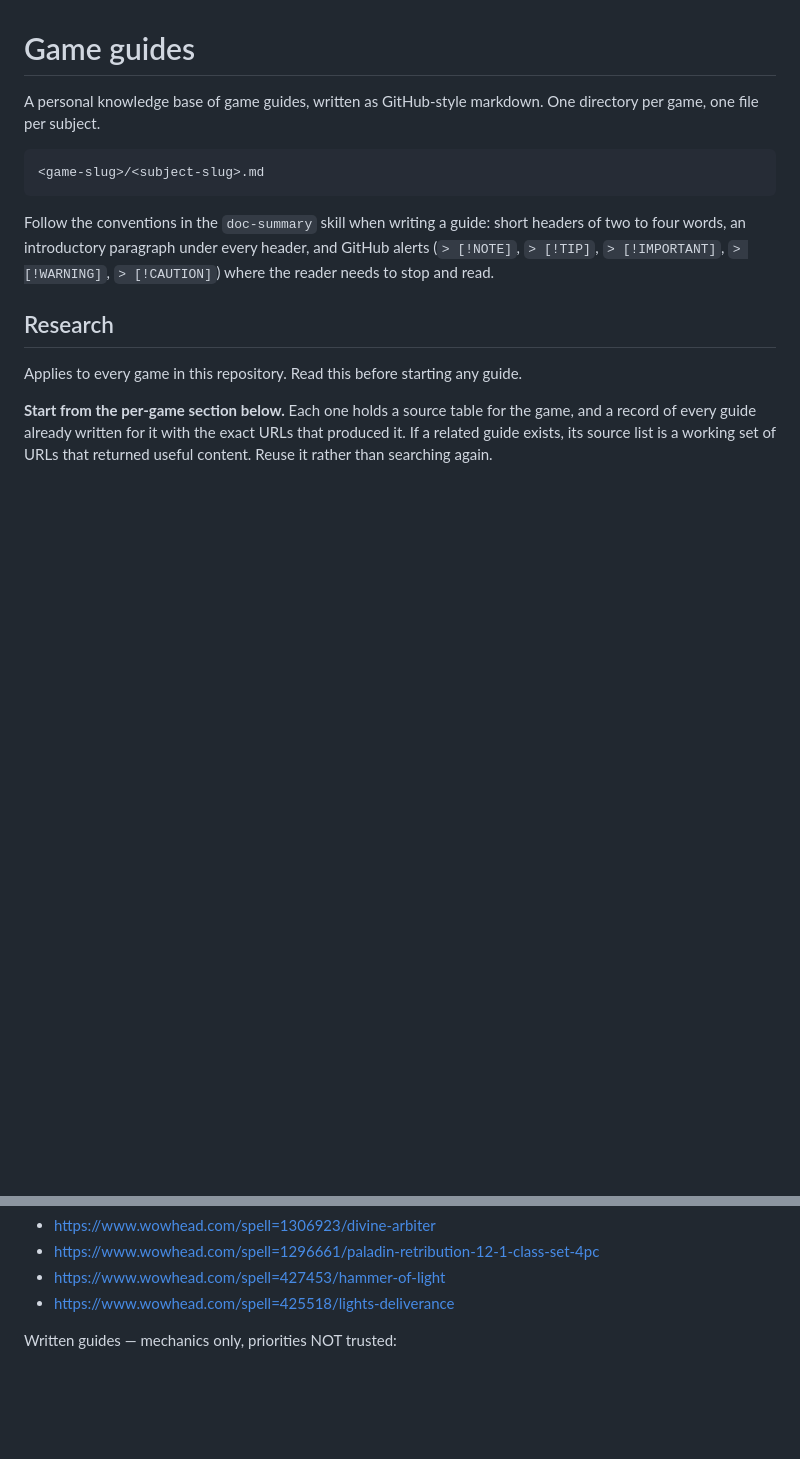
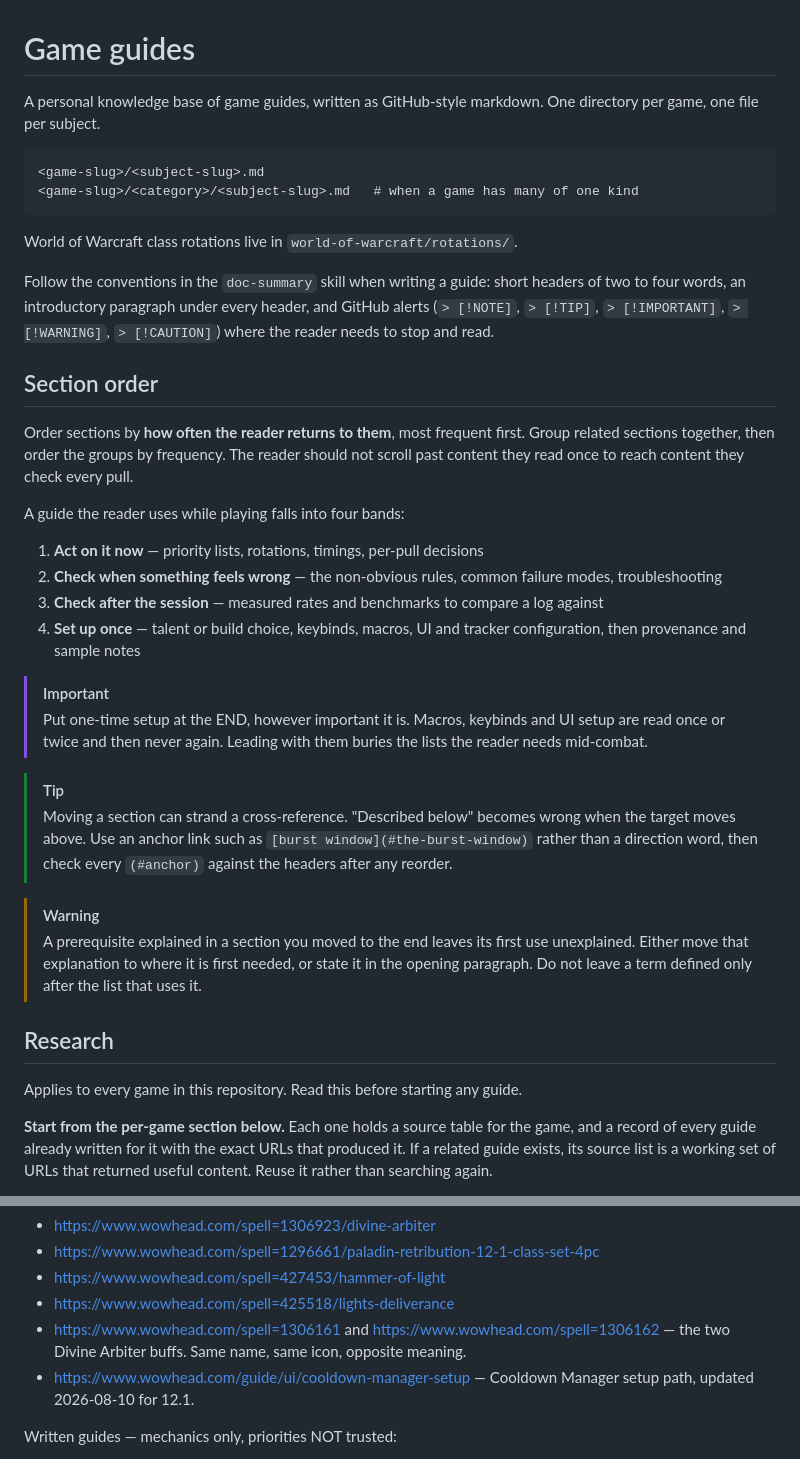
Before and after one commit to dtomlinson91/game-guides, a Markdown page: CLAUDE.md, 2 parts joined by grey strips. Rendered like a GitHub page; blank space fills up the shorter version.

````diff
--- a/CLAUDE.md
+++ b/CLAUDE.md
@@ -5,12 +5,49 @@ One directory per game, one file per subject.
 
 ```
 <game-slug>/<subject-slug>.md
+<game-slug>/<category>/<subject-slug>.md   # when a game has many of one kind
 ```
+
+World of Warcraft class rotations live in `world-of-warcraft/rotations/`.
 
 Follow the conventions in the `doc-summary` skill when writing a guide: short
 headers of two to four words, an introductory paragraph under every header, and
 GitHub alerts (`> [!NOTE]`, `> [!TIP]`, `> [!IMPORTANT]`, `> [!WARNING]`,
 `> [!CAUTION]`) where the reader needs to stop and read.
+
+## Section order
+
+Order sections by **how often the reader returns to them**, most frequent
+first. Group related sections together, then order the groups by frequency.
+The reader should not scroll past content they read once to reach content they
+check every pull.
+
+A guide the reader uses while playing falls into four bands:
+
+1. **Act on it now** — priority lists, rotations, timings, per-pull decisions
+2. **Check when something feels wrong** — the non-obvious rules, common
+   failure modes, troubleshooting
+3. **Check after the session** — measured rates and benchmarks to compare a log
+   against
+4. **Set up once** — talent or build choice, keybinds, macros, UI and tracker
+   configuration, then provenance and sample notes
+
+> [!IMPORTANT]
+> Put one-time setup at the END, however important it is. Macros, keybinds and
+> UI setup are read once or twice and then never again. Leading with them
+> buries the lists the reader needs mid-combat.
+
+> [!TIP]
+> Moving a section can strand a cross-reference. "Described below" becomes wrong
+> when the target moves above. Use an anchor link such as
+> `[burst window](#the-burst-window)` rather than a direction word, then check
+> every `(#anchor)` against the headers after any reorder.
+
+> [!WARNING]
+> A prerequisite explained in a section you moved to the end leaves its first
+> use unexplained. Either move that explanation to where it is first needed, or
+> state it in the opening paragraph. Do not leave a term defined only after the
+> list that uses it.
 
 ## Research
 
@@ -337,6 +372,10 @@ Live spell values — checked against tooltips, not guides:
 - <https://www.wowhead.com/spell=1296661/paladin-retribution-12-1-class-set-4pc>
 - <https://www.wowhead.com/spell=427453/hammer-of-light>
 - <https://www.wowhead.com/spell=425518/lights-deliverance>
+- <https://www.wowhead.com/spell=1306161> and <https://www.wowhead.com/spell=1306162>
+  — the two Divine Arbiter buffs. Same name, same icon, opposite meaning.
+- <https://www.wowhead.com/guide/ui/cooldown-manager-setup> — Cooldown Manager
+  setup path, updated 2026-08-10 for 12.1.
 
 Written guides — mechanics only, priorities NOT trusted:
 
````
Also changed, not shown: other parts of CLAUDE.md (+17 -42 lines).
